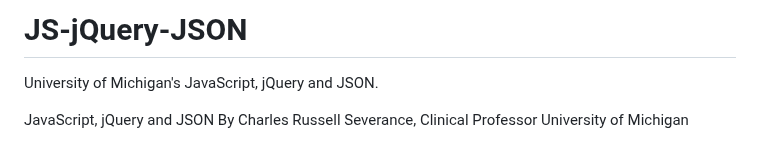
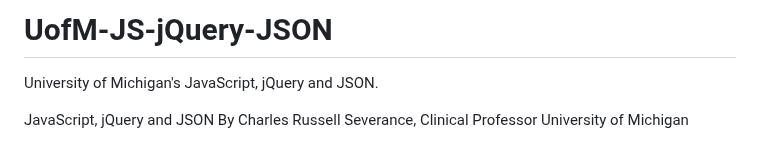
Before and after one commit to bbauska/JS-jQuery-JSON, a Markdown page: README.md, the part around the change. GitHub-like rendering.

```diff
--- a/README.md
+++ b/README.md
@@ -1,4 +1,4 @@
-# JS-jQuery-JSON
+# UofM-JS-jQuery-JSON
 University of Michigan's JavaScript, jQuery and JSON.
 
 JavaScript, jQuery and JSON
```
